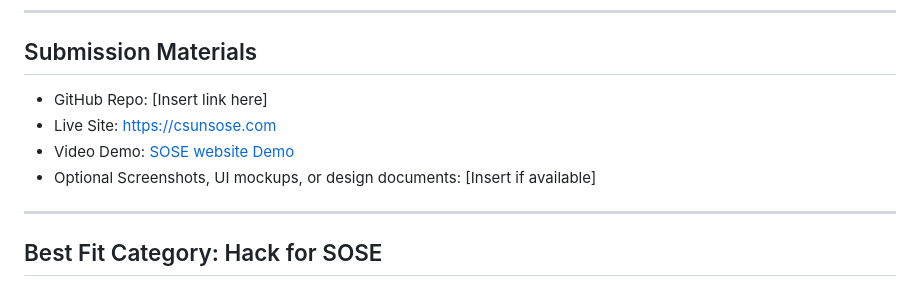
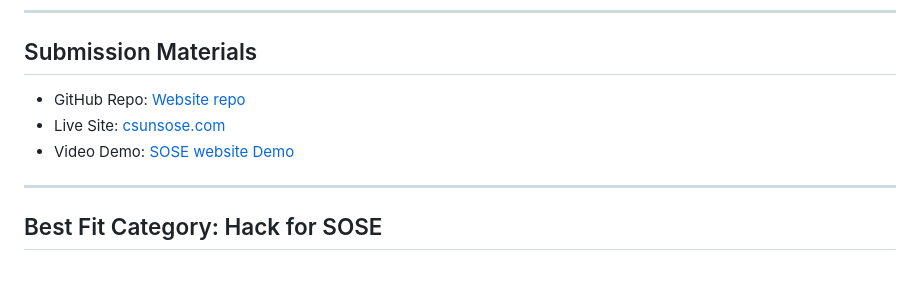
Before and after one commit to Csimmons117/hackathon-sose-2025, a Markdown page: README.md, the part around the change. Drawn GitHub-style.

Commit message:
Revise submission materials in README
Updated submission materials with correct links.

```diff
--- a/README.md
+++ b/README.md
@@ -53,10 +53,9 @@ This project is intended to support SOSE’s growth and improve the member exper
 
 ## Submission Materials
 
-- GitHub Repo: [Insert link here]
-- Live Site: https://csunsose.com
+- GitHub Repo: [Website repo](https://github.com/Csimmons117/hackathon-sose-2025)
+- Live Site: [csunsose.com](https://csunsose.com)
 - Video Demo: [SOSE website Demo](https://www.youtube.com/watch?v=v7sa5HigGeo)
-- Optional Screenshots, UI mockups, or design documents: [Insert if available]
 
 ---
 
```
